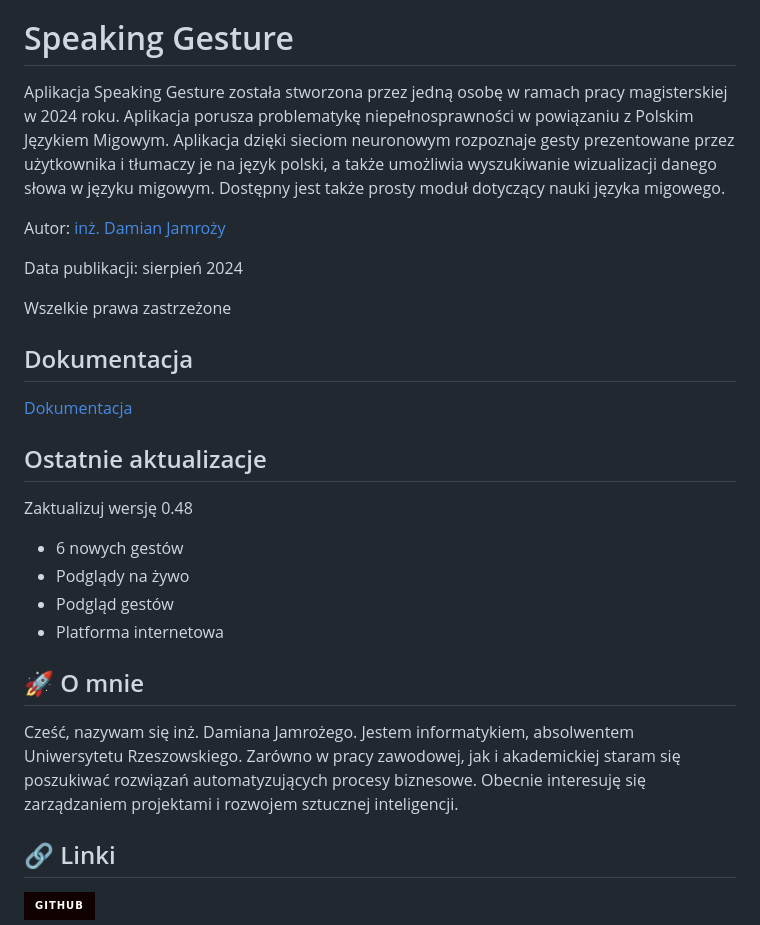
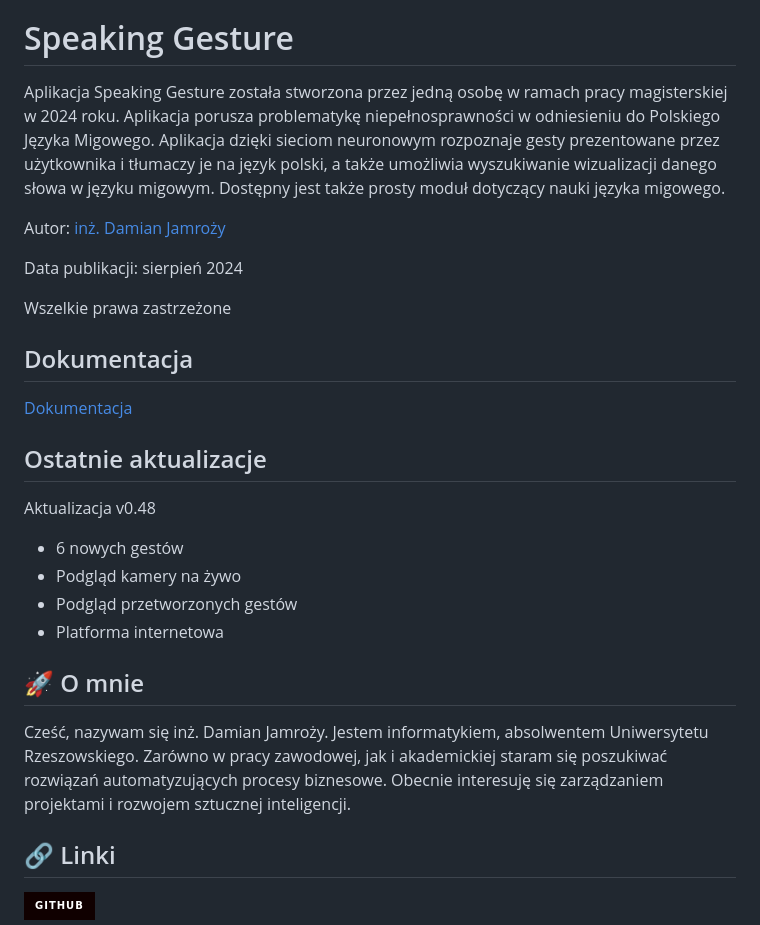
Before and after one commit to DamianJamrozy/SpeakingGesture, a Markdown page: README.md, the part around one of its changes. Rendered like a GitHub page; badges without logos.

```diff
--- a/README.md
+++ b/README.md
@@ -120,7 +120,7 @@ Contact: email damianjamrozy99@gmail.com or https://www.linkedin.com/in/djamrozy
 Polish
 # Speaking Gesture
 
-Aplikacja Speaking Gesture została stworzona przez jedną osobę w ramach pracy magisterskiej w 2024 roku. Aplikacja porusza problematykę niepełnosprawności w powiązaniu z Polskim Językiem Migowym. Aplikacja dzięki sieciom neuronowym rozpoznaje gesty prezentowane przez użytkownika i tłumaczy je na język polski, a także umożliwia wyszukiwanie wizualizacji danego słowa w języku migowym. Dostępny jest także prosty moduł dotyczący nauki języka migowego.
+Aplikacja Speaking Gesture została stworzona przez jedną osobę w ramach pracy magisterskiej w 2024 roku. Aplikacja porusza problematykę niepełnosprawności w odniesieniu do Polskiego Języka Migowego. Aplikacja dzięki sieciom neuronowym rozpoznaje gesty prezentowane przez użytkownika i tłumaczy je na język polski, a także umożliwia wyszukiwanie wizualizacji danego słowa w języku migowym. Dostępny jest także prosty moduł dotyczący nauki języka migowego.
 
 Autor: [inż. Damian Jamroży](https://github.com/DamianJamrozy)
 
@@ -134,15 +134,15 @@ Wszelkie prawa zastrzeżone
 
 ## Ostatnie aktualizacje
 
-Zaktualizuj wersję 0.48
+Aktualizacja v0.48
 - 6 nowych gestów
-- Podglądy na żywo
-- Podgląd gestów
+- Podgląd kamery na żywo
+- Podgląd przetworzonych gestów
 - Platforma internetowa
 
 
 ## 🚀 O mnie
-Cześć, nazywam się inż. Damiana Jamrożego. Jestem informatykiem, absolwentem Uniwersytetu Rzeszowskiego. Zarówno w pracy zawodowej, jak i akademickiej staram się poszukiwać rozwiązań automatyzujących procesy biznesowe. Obecnie interesuję się zarządzaniem projektami i rozwojem sztucznej inteligencji.
+Cześć, nazywam się inż. Damian Jamroży. Jestem informatykiem, absolwentem Uniwersytetu Rzeszowskiego. Zarówno w pracy zawodowej, jak i akademickiej staram się poszukiwać rozwiązań automatyzujących procesy biznesowe. Obecnie interesuję się zarządzaniem projektami i rozwojem sztucznej inteligencji.
 
 
 ## 🔗 Linki
```
Also changed, not shown: other parts of README.md (+19 -19 lines).
